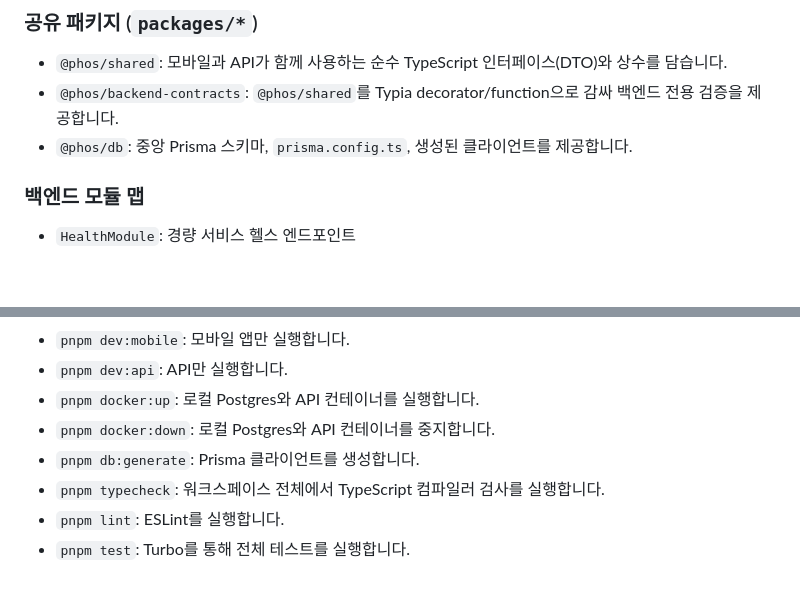
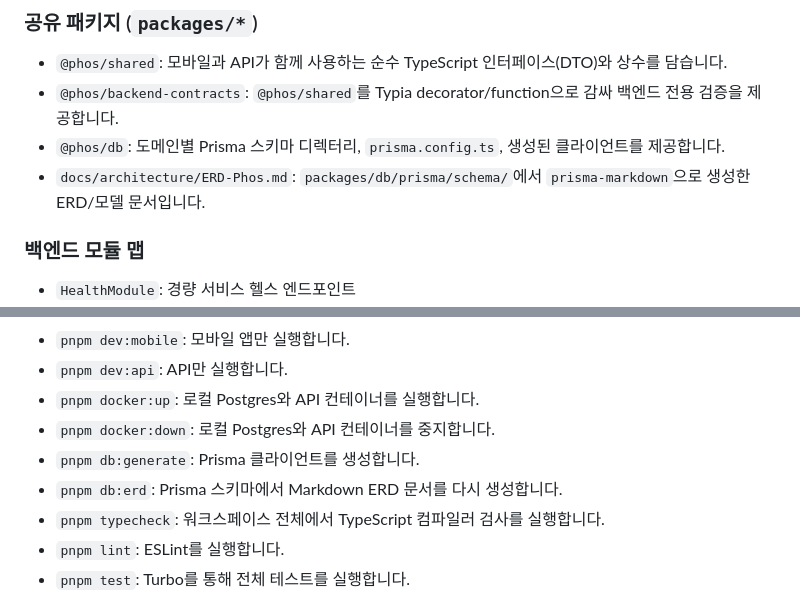
Before and after one commit to GC-Project-Space/26-1-MP-Phos, a Markdown page: docs/architecture/ARCHITECTURE-Phos.md, 2 parts joined by grey strips. Rendered like a GitHub page; blank space fills up the shorter version.

```diff
--- a/docs/architecture/ARCHITECTURE-Phos.md
+++ b/docs/architecture/ARCHITECTURE-Phos.md
@@ -51,7 +51,8 @@ Phos는 `pnpm` + `Turbo` 모노레포로 구성한 모바일 포토부스 제품
 
 - `@phos/shared`: 모바일과 API가 함께 사용하는 순수 TypeScript 인터페이스(DTO)와 상수를 담습니다.
 - `@phos/backend-contracts`: `@phos/shared`를 Typia decorator/function으로 감싸 백엔드 전용 검증을 제공합니다.
-- `@phos/db`: 중앙 Prisma 스키마, `prisma.config.ts`, 생성된 클라이언트를 제공합니다.
+- `@phos/db`: 도메인별 Prisma 스키마 디렉터리, `prisma.config.ts`, 생성된 클라이언트를 제공합니다.
+- `docs/architecture/ERD-Phos.md`: `packages/db/prisma/schema/`에서 `prisma-markdown`으로 생성한 ERD/모델 문서입니다.
 
 ### 백엔드 모듈 맵
 
@@ -86,6 +87,7 @@ Phos는 개발 경험과 성능을 함께 최적화하기 위해 "Validation Spl
 - `pnpm docker:up`: 로컬 Postgres와 API 컨테이너를 실행합니다.
 - `pnpm docker:down`: 로컬 Postgres와 API 컨테이너를 중지합니다.
 - `pnpm db:generate`: Prisma 클라이언트를 생성합니다.
+- `pnpm db:erd`: Prisma 스키마에서 Markdown ERD 문서를 다시 생성합니다.
 - `pnpm typecheck`: 워크스페이스 전체에서 TypeScript 컴파일러 검사를 실행합니다.
 - `pnpm lint`: ESLint를 실행합니다.
 - `pnpm test`: Turbo를 통해 전체 테스트를 실행합니다.
```
Also changed, not shown: README.md (+2 -0 lines), docs/architecture/ERD-Phos.md (added, +359 -0 lines).
